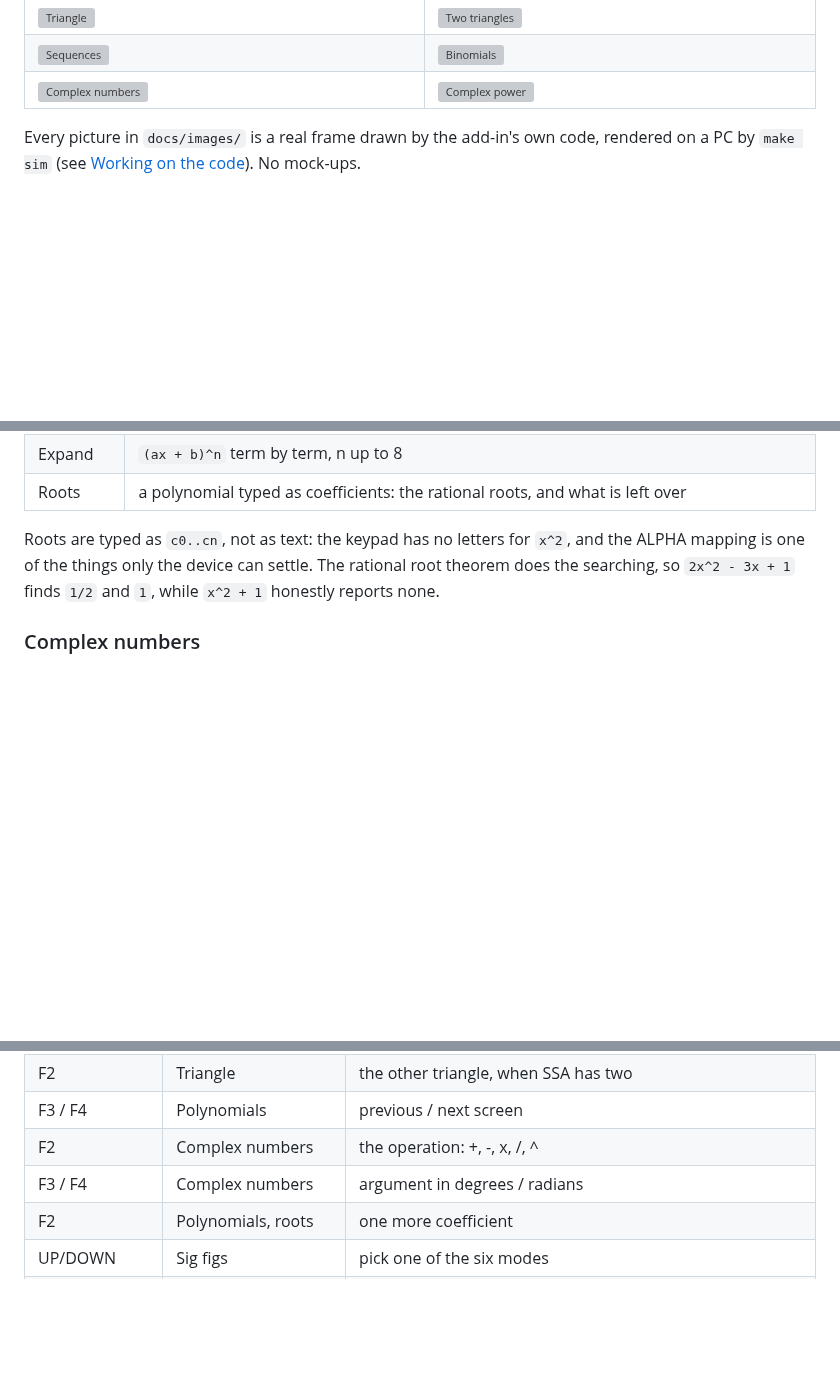
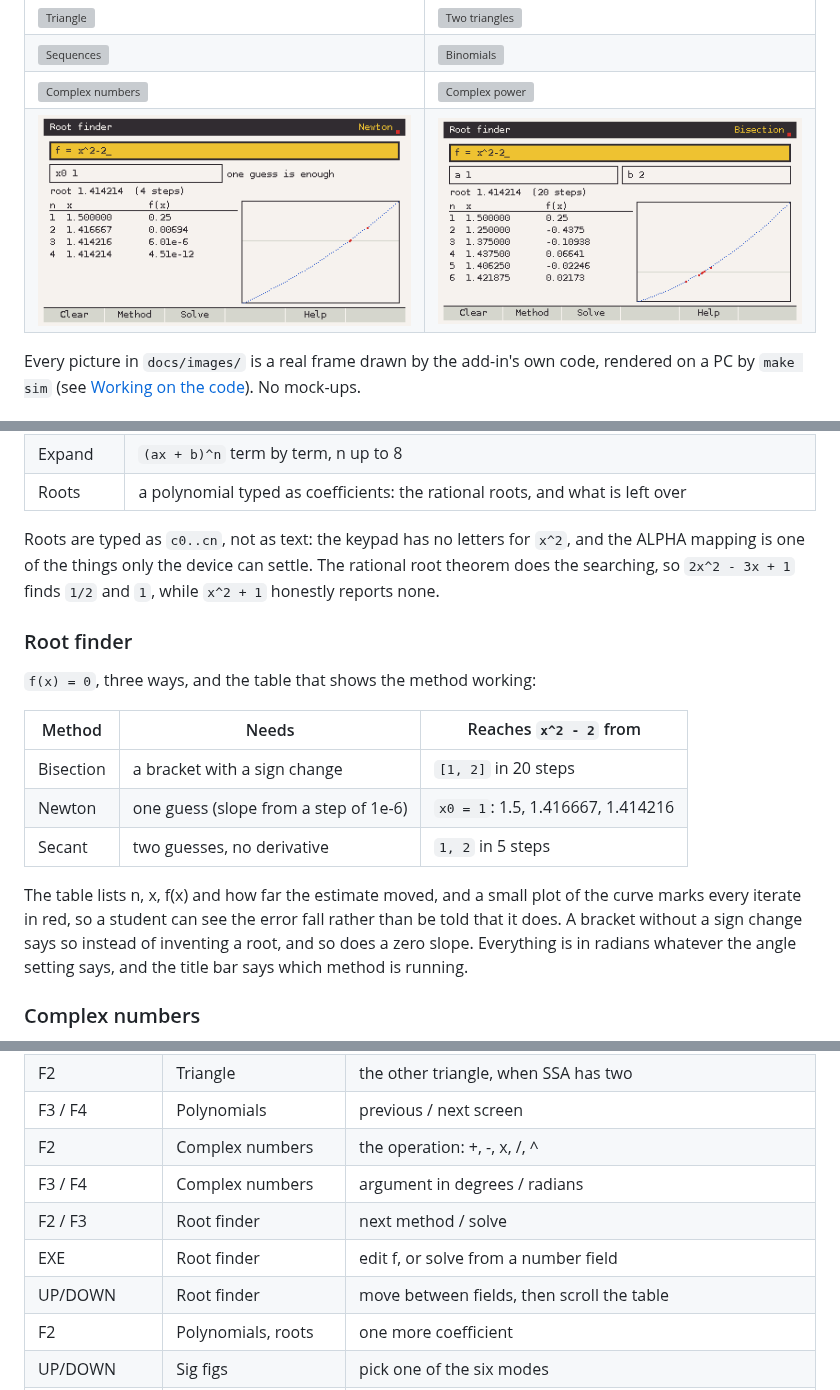
Before and after one commit to sarang-cmd/bench, a Markdown page: README.md, 3 parts joined by grey strips. GitHub-like rendering; pictures changed too: docs/images/49_roots_newton.png (added), docs/images/50_roots_bisect.png (added); blank space fills up the shorter version; grey boxes are pictures that could not be loaded.

```diff
--- a/README.md
+++ b/README.md
@@ -40,6 +40,7 @@ Bench-1.0.0.g3a     <- copy this to the calculator's storage root
 | ![Triangle](docs/images/40_triangle_sss.png) | ![Two triangles](docs/images/41_triangle_ssa.png) |
 | ![Sequences](docs/images/42_seq_arith.png) | ![Binomials](docs/images/43_seq_binom.png) |
 | ![Complex numbers](docs/images/44_cplx_mul.png) | ![Complex power](docs/images/46_cplx_pow.png) |
+| ![Newton's method](docs/images/49_roots_newton.png) | ![Bisection](docs/images/50_roots_bisect.png) |
 
 Every picture in `docs/images/` is a real frame drawn by the add-in's own code,
 rendered on a PC by `make sim` (see [Working on the code](#working-on-the-code)).
@@ -166,6 +167,21 @@ and the ALPHA mapping is one of the things only the device can settle. The
 rational root theorem does the searching, so `2x^2 - 3x + 1` finds `1/2` and
 `1`, while `x^2 + 1` honestly reports none.
 
+### Root finder
+`f(x) = 0`, three ways, and the table that shows the method working:
+
+| Method | Needs | Reaches `x^2 - 2` from |
+|---|---|---|
+| Bisection | a bracket with a sign change | `[1, 2]` in 20 steps |
+| Newton | one guess (slope from a step of 1e-6) | `x0 = 1`: 1.5, 1.416667, 1.414216 |
+| Secant | two guesses, no derivative | `1, 2` in 5 steps |
+
+The table lists n, x, f(x) and how far the estimate moved, and a small plot of
+the curve marks every iterate in red, so a student can see the error fall rather
+than be told that it does. A bracket without a sign change says so instead of
+inventing a root, and so does a zero slope. Everything is in radians whatever
+the angle setting says, and the title bar says which method is running.
+
 ### Complex numbers
 `a` and `b`, one operation at a time, and the answer in all three forms at once
 so a student can see that they are the same number.
@@ -222,6 +238,9 @@ Rounding is half-up on the decimal digits, never on the binary float, so
 | F3 / F4 | Polynomials | previous / next screen |
 | F2 | Complex numbers | the operation: +, -, x, /, ^ |
 | F3 / F4 | Complex numbers | argument in degrees / radians |
+| F2 / F3 | Root finder | next method / solve |
+| EXE | Root finder | edit f, or solve from a number field |
+| UP/DOWN | Root finder | move between fields, then scroll the table |
 | F2 | Polynomials, roots | one more coefficient |
 | UP/DOWN | Sig figs | pick one of the six modes |
 | F4 / F3 | Sig figs | next / previous mode |
```
Also changed, not shown: CHANGELOG.md (+8 -0 lines), docs/STATUS.md (+1 -1 lines), docs/images/51_roots_fail.png (added), 12 other files.
